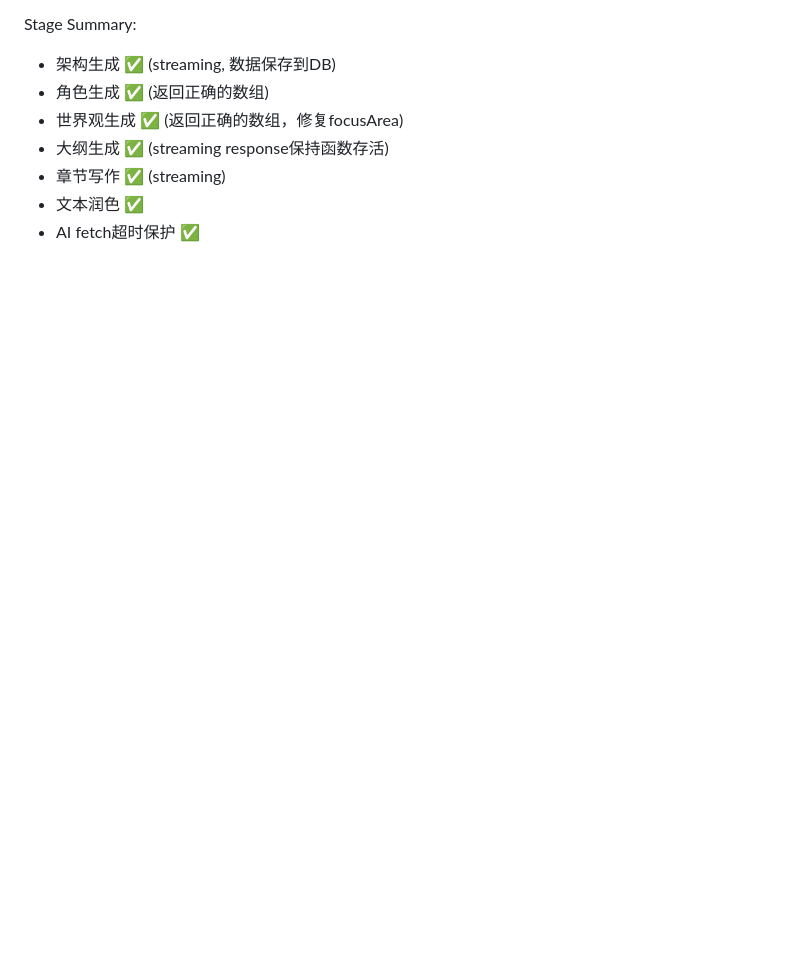
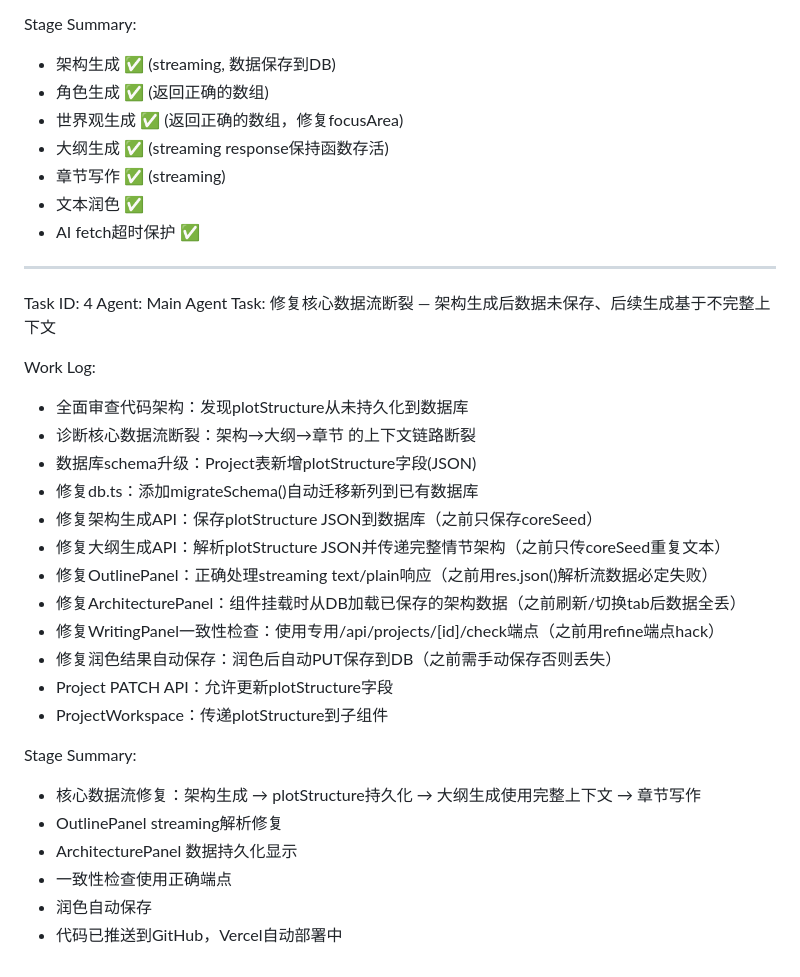
Before and after one commit to dav-niu474/moling-novel-ai, a Markdown page: worklog.md, the part around the change. Drawn GitHub-style; blank space fills up the shorter version.

Commit message:
a8a5e81e-9e3e-4fa7-80e2-2a8d99f73629

```diff
--- a/worklog.md
+++ b/worklog.md
@@ -86,3 +86,30 @@ Stage Summary:
 - 章节写作 ✅ (streaming)
 - 文本润色 ✅
 - AI fetch超时保护 ✅
+
+---
+Task ID: 4
+Agent: Main Agent
+Task: 修复核心数据流断裂 — 架构生成后数据未保存、后续生成基于不完整上下文
+
+Work Log:
+- 全面审查代码架构：发现plotStructure从未持久化到数据库
+- 诊断核心数据流断裂：架构→大纲→章节 的上下文链路断裂
+- 数据库schema升级：Project表新增plotStructure字段(JSON)
+- 修复db.ts：添加migrateSchema()自动迁移新列到已有数据库
+- 修复架构生成API：保存plotStructure JSON到数据库（之前只保存coreSeed）
+- 修复大纲生成API：解析plotStructure JSON并传递完整情节架构（之前只传coreSeed重复文本）
+- 修复OutlinePanel：正确处理streaming text/plain响应（之前用res.json()解析流数据必定失败）
+- 修复ArchitecturePanel：组件挂载时从DB加载已保存的架构数据（之前刷新/切换tab后数据全丢）
+- 修复WritingPanel一致性检查：使用专用/api/projects/[id]/check端点（之前用refine端点hack）
+- 修复润色结果自动保存：润色后自动PUT保存到DB（之前需手动保存否则丢失）
+- Project PATCH API：允许更新plotStructure字段
+- ProjectWorkspace：传递plotStructure到子组件
+
+Stage Summary:
+- 核心数据流修复：架构生成 → plotStructure持久化 → 大纲生成使用完整上下文 → 章节写作
+- OutlinePanel streaming解析修复
+- ArchitecturePanel 数据持久化显示
+- 一致性检查使用正确端点
+- 润色自动保存
+- 代码已推送到GitHub，Vercel自动部署中
```
